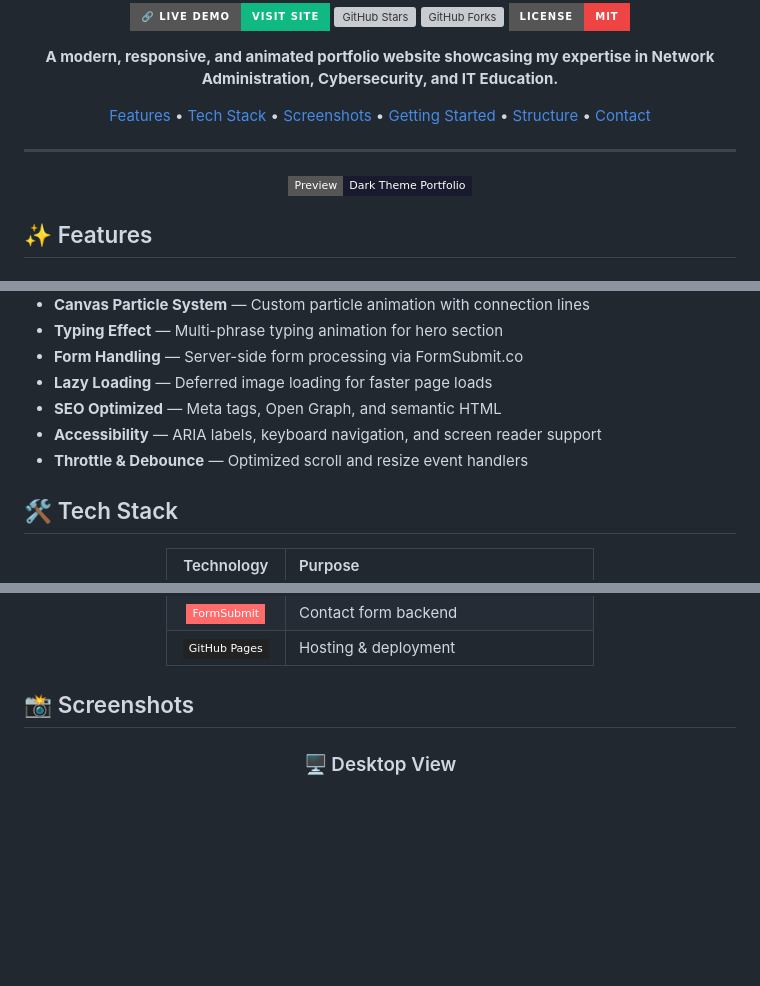
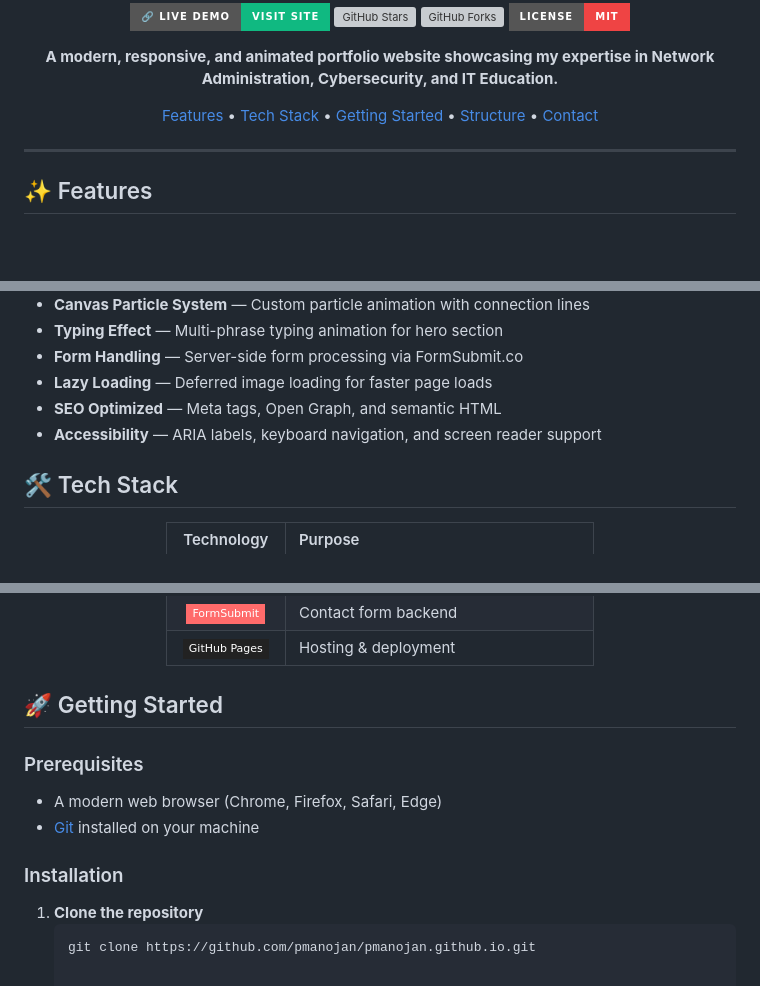
Before and after one commit to pmanojan/pemaraj-manojan-portfolio, a Markdown page: README.md, 3 parts joined by grey strips. Rendered like a GitHub page; badges without logos; blank space fills up the shorter version; grey boxes are pictures that could not be loaded.

Commit message:
Update README to remove screenshots and enhance getting started
Removed screenshots section and updated getting started instructions.

````diff
--- a/README.md
+++ b/README.md
@@ -16,15 +16,12 @@
 <p align="center">
   <a href="#-features">Features</a> •
   <a href="#-tech-stack">Tech Stack</a> •
-  <a href="#-screenshots">Screenshots</a> •
   <a href="#-getting-started">Getting Started</a> •
   <a href="#-project-structure">Structure</a> •
   <a href="#-contact">Contact</a>
 </p>
 
 ---
-
-![Portfolio Preview](https://img.shields.io/badge/Preview-Dark%20Theme%20Portfolio-1a1a2e?style=flat-square)
 
 </div>
 
@@ -62,7 +59,6 @@
 - **Lazy Loading** — Deferred image loading for faster page loads
 - **SEO Optimized** — Meta tags, Open Graph, and semantic HTML
 - **Accessibility** — ARIA labels, keyboard navigation, and screen reader support
-- **Throttle & Debounce** — Optimized scroll and resize event handlers
 
 ## 🛠️ Tech Stack
 
@@ -80,8 +76,14 @@
 
 </div>
 
-## 📸 Screenshots
+## 🚀 Getting Started
 
-<div align="center">
+### Prerequisites
+- A modern web browser (Chrome, Firefox, Safari, Edge)
+- [Git](https://git-scm.com/) installed on your machine
 
-### 🖥️ Desktop View
+### Installation
+
+1. **Clone the repository**
+   ```bash
+   git clone https://github.com/pmanojan/pmanojan.github.io.git
````
